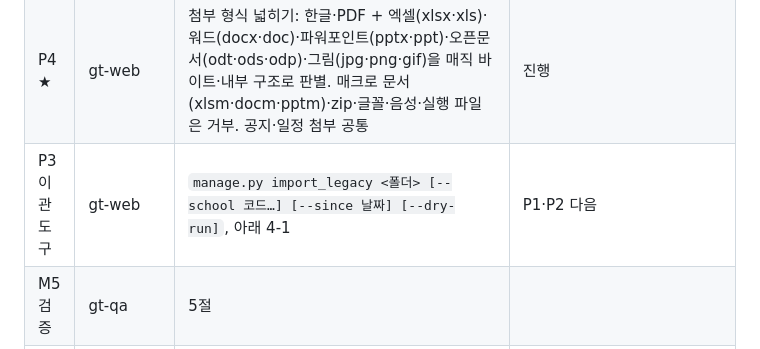
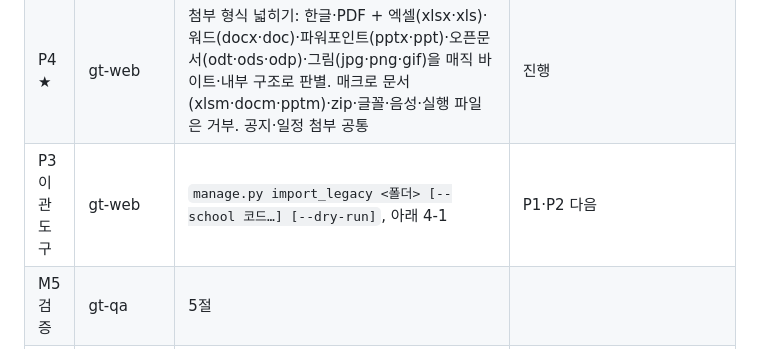
Before and after one commit to acttoze/goteacher3, a Markdown page: meeting/35_db_migration_plan.md, the part around the change. Rendered like a GitHub page.

```diff
--- a/meeting/35_db_migration_plan.md
+++ b/meeting/35_db_migration_plan.md
@@ -118,7 +118,7 @@
 | P2 ★ | gt-web(+gt-ops 업로드 라우터) | 일정 본문·첨부·댓글 | **끝**(28eb8f6). `EventFile`·`EventComment`, 본문 1만 자·댓글 1천 자·첨부 일정당 5개·개당 20MB |
 | M1 추출 | gt-ops | **끝(11/9 리허설본 `~/.config/troad/legacy/20261109-1630/`, 3분 20초, 행 수 운영 DB와 일치, 첨부 2,012개·1.39GB, 디스크에 없는 첨부 5개는 P3에서 건너뛰고 보고).** `ops/legacy_extract.sh`가 한 스냅샷에서 표별 JSON Lines로 받는다. `g5_member`는 필요한 칸만(전화·FCM·세션·PIN 제외). 그 밖에 `contact_group`, `school`(대상), `g5_write_goteacher`, `g5_write_free_school`, `g5_board_file`, `g5_write_channel`(id·이름만), `g5_write_go_admin`. 첨부는 rsync. 저장소 밖 `~/.config/troad/legacy/`(권한 600) | |
 | P4 ★ | gt-web | 첨부 형식 넓히기: 한글·PDF + 엑셀(xlsx·xls)·워드(docx·doc)·파워포인트(pptx·ppt)·오픈문서(odt·ods·odp)·그림(jpg·png·gif)을 매직 바이트·내부 구조로 판별. 매크로 문서(xlsm·docm·pptm)·zip·글꼴·음성·실행 파일은 거부. 공지·일정 첨부 공통 | 진행 |
-| P3 이관 도구 | gt-web | `manage.py import_legacy <폴더> [--school 코드…] [--since 날짜] [--dry-run]`, 아래 4-1 | P1·P2 다음 |
+| P3 이관 도구 | gt-web | `manage.py import_legacy <폴더> [--school 코드…] [--dry-run]`, 아래 4-1 | P1·P2 다음 |
 | M5 검증 | gt-qa | 5절 | |
 | M6 보안 ★ | gt-security | 해시 이관·학교 간 섞임·개인 일정·첨부 형식·덤프 보관 | |
 | M7 전환 | gt-ops | 6절(G7과 함께) | |
```
Also changed, not shown: CLAUDE.md (+1 -0 lines), meeting/30_dev_log.md (+2 -0 lines).
